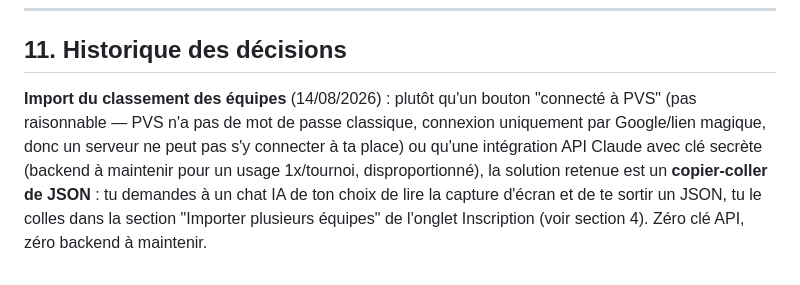
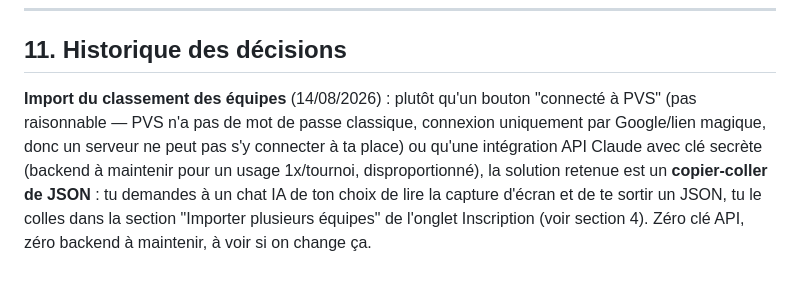
Before and after one commit to GC-code-lab/PantinBeachTour, a Markdown page: GUIDE.md, the part around the change. GitHub-like rendering.

Commit message:
GUIDE.md modifié

```diff
--- a/GUIDE.md
+++ b/GUIDE.md
@@ -190,4 +190,4 @@ git push
 
 ## 11. Historique des décisions
 
-**Import du classement des équipes** (14/08/2026) : plutôt qu'un bouton "connecté à PVS" (pas raisonnable — PVS n'a pas de mot de passe classique, connexion uniquement par Google/lien magique, donc un serveur ne peut pas s'y connecter à ta place) ou qu'une intégration API Claude avec clé secrète (backend à maintenir pour un usage 1x/tournoi, disproportionné), la solution retenue est un **copier-coller de JSON** : tu demandes à un chat IA de ton choix de lire la capture d'écran et de te sortir un JSON, tu le colles dans la section "Importer plusieurs équipes" de l'onglet Inscription (voir section 4). Zéro clé API, zéro backend à maintenir.
+**Import du classement des équipes** (14/08/2026) : plutôt qu'un bouton "connecté à PVS" (pas raisonnable — PVS n'a pas de mot de passe classique, connexion uniquement par Google/lien magique, donc un serveur ne peut pas s'y connecter à ta place) ou qu'une intégration API Claude avec clé secrète (backend à maintenir pour un usage 1x/tournoi, disproportionné), la solution retenue est un **copier-coller de JSON** : tu demandes à un chat IA de ton choix de lire la capture d'écran et de te sortir un JSON, tu le colles dans la section "Importer plusieurs équipes" de l'onglet Inscription (voir section 4). Zéro clé API, zéro backend à maintenir, à voir si on change ça.
```
